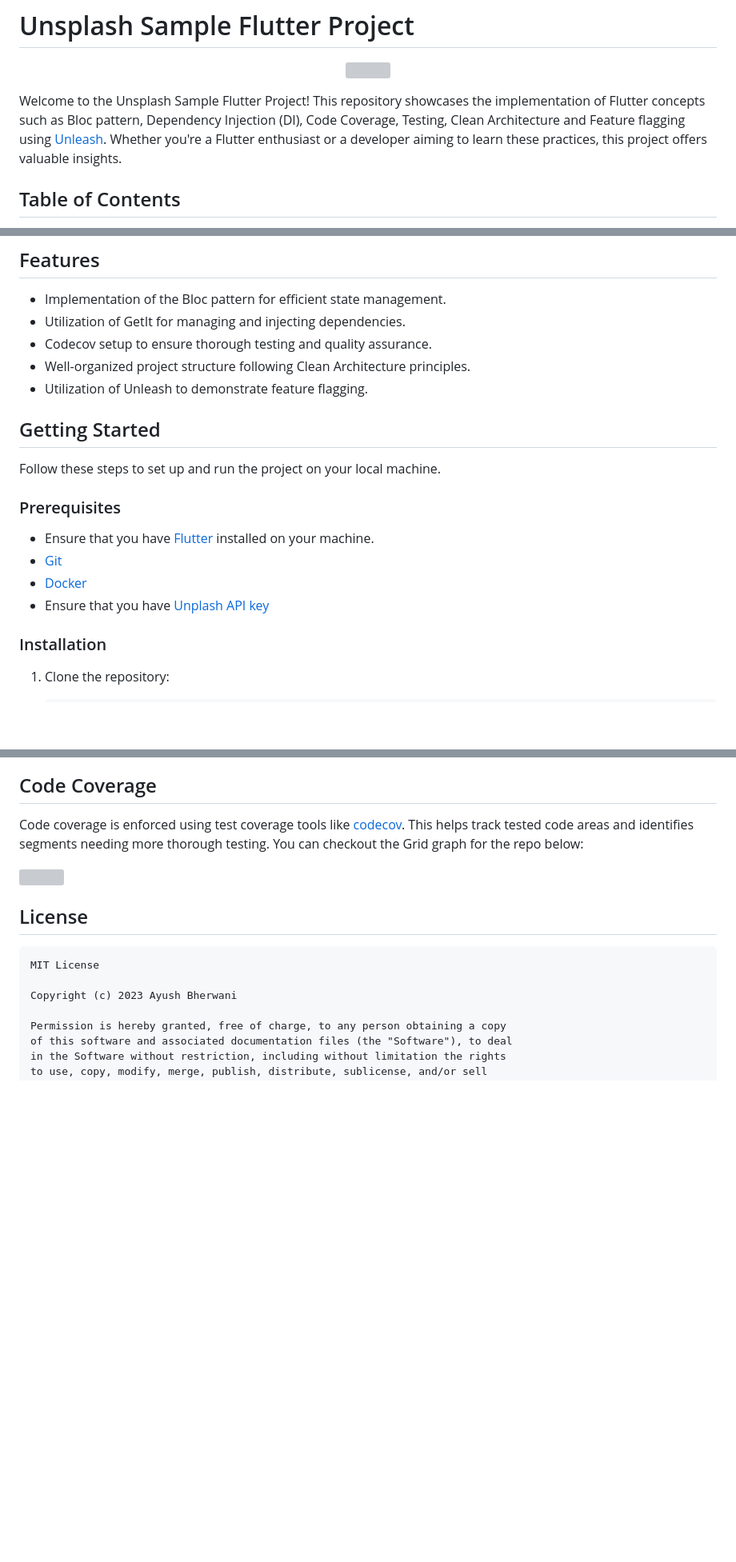
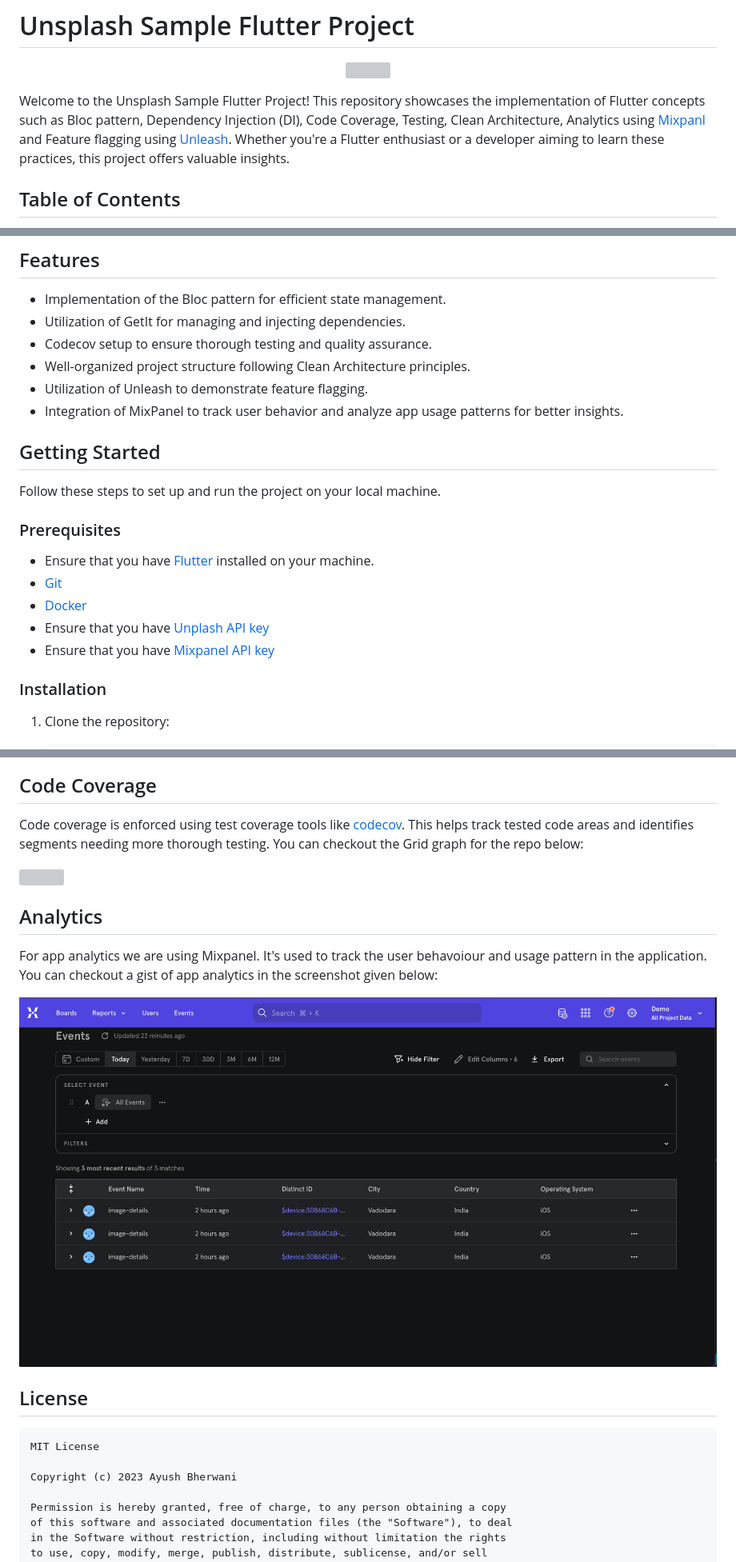
Before and after one commit to AyushBherwani1998/unsplash_sample, a Markdown page: README.md, 3 parts joined by grey strips. Shown: that part at 80% size. GitHub-like rendering; pictures changed too: assets/images/mixpanel.png (added); blank space fills up the shorter version; grey boxes are pictures that could not be loaded.

Commit message:
improve readme

````diff
--- a/README.md
+++ b/README.md
@@ -8,7 +8,7 @@
   <img src="./assets/logos/unsplash_logo.png" height="200"/>
 </p>
 
-Welcome to the Unsplash Sample Flutter Project! This repository showcases the implementation of Flutter concepts such as Bloc pattern, Dependency Injection (DI), Code Coverage, Testing, Clean Architecture and Feature flagging using [Unleash](https://www.getunleash.io). Whether you're a Flutter enthusiast or a developer aiming to learn these practices, this project offers valuable insights.
+Welcome to the Unsplash Sample Flutter Project! This repository showcases the implementation of Flutter concepts such as Bloc pattern, Dependency Injection (DI), Code Coverage, Testing, Clean Architecture, Analytics using [Mixpanl](https://mixpanel.com/home/) and Feature flagging using [Unleash](https://www.getunleash.io). Whether you're a Flutter enthusiast or a developer aiming to learn these practices, this project offers valuable insights.
 
 ## Table of Contents
 
@@ -31,6 +31,7 @@ Welcome to the Unsplash Sample Flutter Project! This repository showcases the im
 - Codecov setup to ensure thorough testing and quality assurance.
 - Well-organized project structure following Clean Architecture principles.
 - Utilization of Unleash to demonstrate feature flagging.
+- Integration of MixPanel to track user behavior and analyze app usage patterns for better insights.
 
 ## Getting Started
 
@@ -42,6 +43,7 @@ Follow these steps to set up and run the project on your local machine.
  - [Git](https://git-scm.com/)
  - [Docker](https://www.docker.com/)
  - Ensure that you have [Unplash API key](https://unsplash.com/documentation#creating-a-developer-account)
+ - Ensure that you have [Mixpanel API key](https://docs.mixpanel.com/docs/tracking/how-tos/api-credentials)
 ### Installation
 
 1. Clone the repository:
@@ -107,6 +110,11 @@ Code coverage is enforced using test coverage tools like [codecov](https://about
 
 <img src="https://codecov.io/gh/AyushBherwani1998/unsplash_sample/branch/main/graphs/tree.svg?token=N2TBGQQPCU">
 
+## Analytics
+
+For app analytics we are using Mixpanel. It's used to track the user behavoiour and usage pattern in the application. You can checkout a gist of app analytics in the screenshot given below:
+
+<img src="./assets/images/mixpanel.png">
 
 ## License
 ```
````
Also changed, not shown: other parts of README.md (+1 -0 lines).
